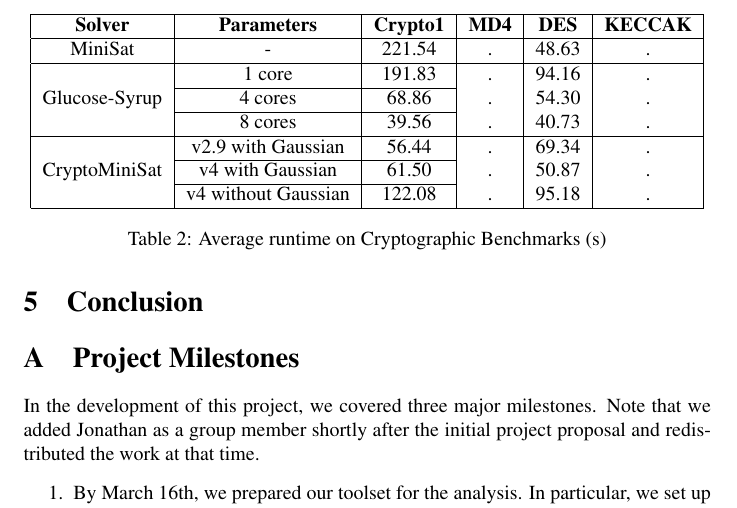
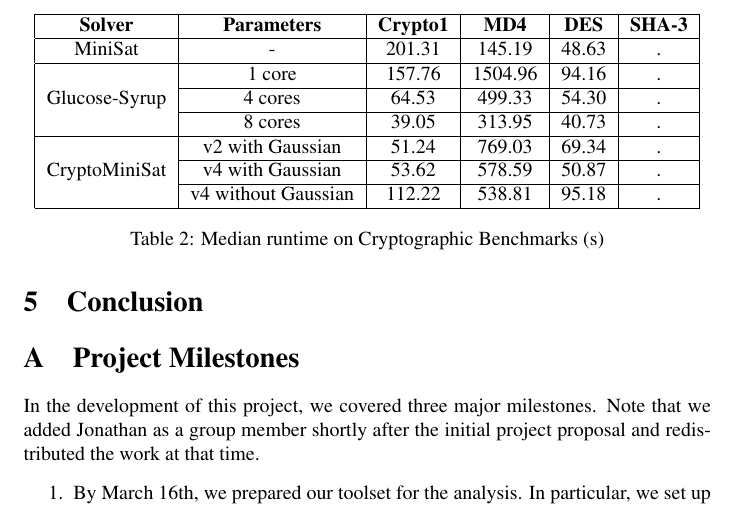
Before and after one commit to kingofferrets/Comp541Project, a LaTeX document (paper/security.tex, which reads paper/results.tex): part of page 7 of 8, cut so that both start at the same text. Compiled offline with pdfLaTeX.

Commit message:
Updated crypto1 results to median, added MD4 median

```diff
--- a/paper/results.tex
+++ b/paper/results.tex
@@ -10,21 +10,21 @@ We hypothesize that both CryptoMiniSat and Glucose will outperform MiniSat for t
 	\centering
 	\begin{tabular}{|c|c|c|c|c|c|}
 		\hline
-		\textbf{Solver} & \textbf{Parameters} & \textbf{Crypto1} & \textbf{MD4} & \textbf{DES} & \textbf{KECCAK} \\
+		\textbf{Solver} & \textbf{Parameters} & \textbf{Crypto1} & \textbf{MD4} & \textbf{DES} & \textbf{SHA-3} \\
 		\hline
-		MiniSat & - & 221.54 & . & 48.63 & .\\
+		MiniSat & - & 201.31 & 145.19 & 48.63 & .\\
 		\hline
-		\multirow{3}{*}{Glucose-Syrup} & 1 core & 191.83 & . & 94.16 & .\\ \cline{2-3}
-		& 4 cores & 68.86 & . & 54.30 & .\\ \cline{2-3}
-		& 8 cores & 39.56 & . & 40.73 & .\\
+		\multirow{3}{*}{Glucose-Syrup} & 1 core & 157.76 & 1504.96 & 94.16 & .\\ \cline{2-6}
+		& 4 cores & 64.53 & 499.33 & 54.30 & .\\ \cline{2-6}
+		& 8 cores & 39.05 & 313.95 & 40.73 & .\\
 		\hline
 
-		\multirow{3}{*}{CryptoMiniSat} & v2.9 with Gaussian & 56.44 & . & 69.34 & . \\ \cline{2-3}
-		& v4 with Gaussian & 61.50 & . & 50.87 & . \\ \cline{2-3}
-		& v4 without Gaussian & 122.08 & . & 95.18 & .\\
+		\multirow{3}{*}{CryptoMiniSat} & v2 with Gaussian & 51.24 & 769.03 & 69.34 & . \\ \cline{2-6}
+		& v4 with Gaussian & 53.62 & 578.59 & 50.87 & . \\ \cline{2-6}
+		& v4 without Gaussian & 112.22 & 538.81 & 95.18 & .\\
 		\hline
 	\end{tabular}
 
-	\caption{Average runtime on Cryptographic Benchmarks (s)}
+	\caption{Median runtime on Cryptographic Benchmarks (s)}
 	\label{table:crypto1:runtime}
 \end{table}
```
